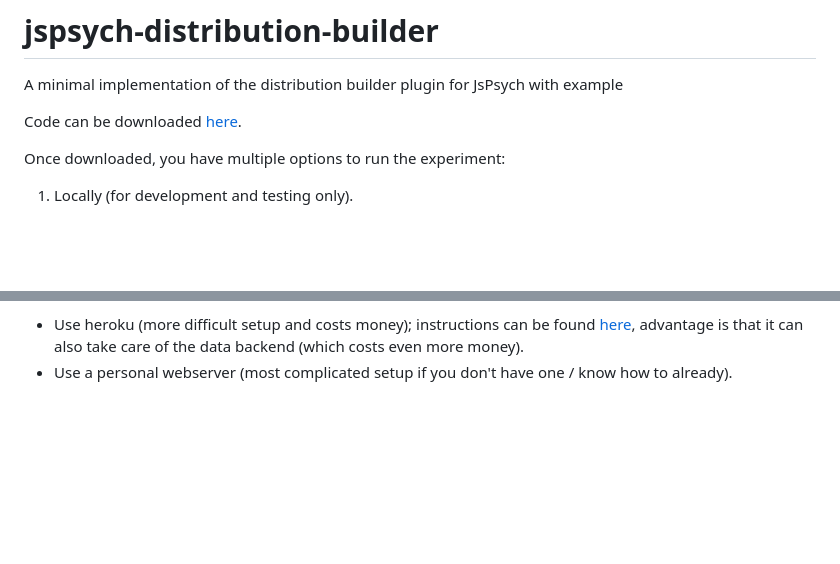
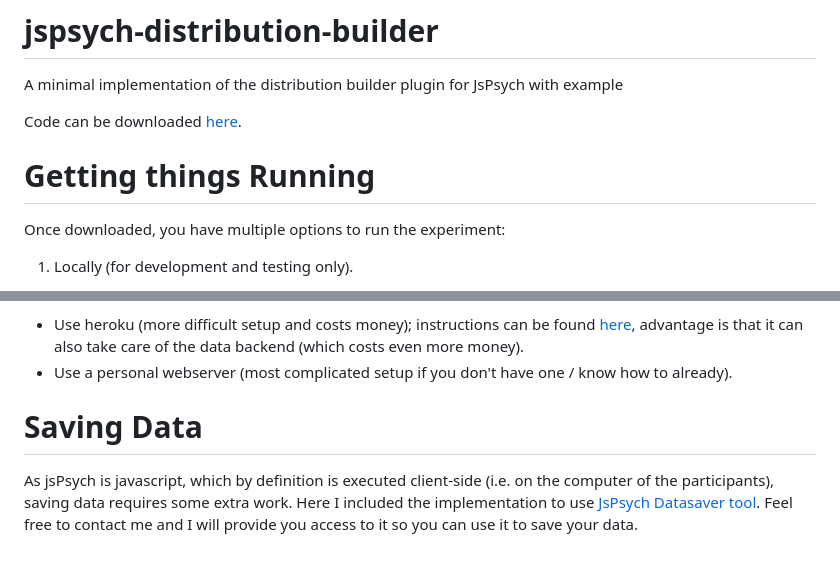
Before and after one commit to julianquandt/jspsych-distribution-builder, a Markdown page: README.md, 2 parts joined by grey strips. Rendered like a GitHub page; blank space fills up the shorter version.

```diff
--- a/README.md
+++ b/README.md
@@ -2,6 +2,8 @@
 A minimal implementation of the distribution builder plugin for JsPsych with example
 
 Code can be downloaded [here](https://github.com/julianquandt/jspsych-distribution-builder/archive/refs/heads/main.zip).
+
+# Getting things Running
 
 Once downloaded, you have multiple options to run the experiment:
 
@@ -39,3 +41,7 @@ Once downloaded, you have multiple options to run the experiment:
 
   - Use heroku (more difficult setup and costs money); instructions can be found [here](https://github.com/Tuuleh/jsPsychBackendStart), advantage is that it can also take care of the data backend (which costs even more money).
   - Use a personal webserver (most complicated setup if you don't have one / know how to already).
+
+# Saving Data
+
+As jsPsych is javascript, which by definition is executed client-side (i.e. on the computer of the participants), saving data requires some extra work. Here I included the implementation to use [JsPsych Datasaver tool](server.julianquandt.com/jspsych_datasaver). Feel free to contact me and I will provide you access to it so you can use it to save your data.
```
